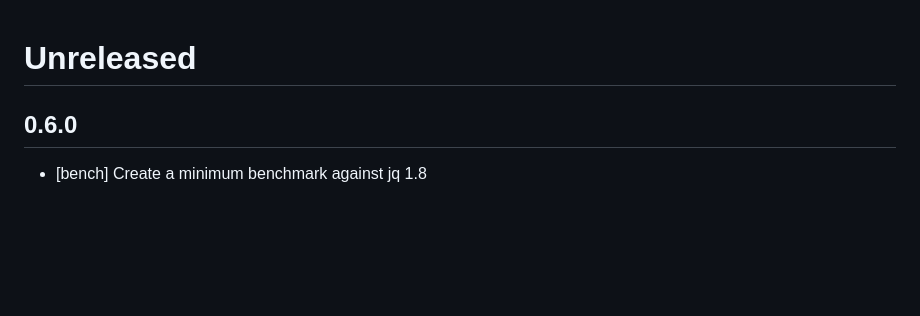
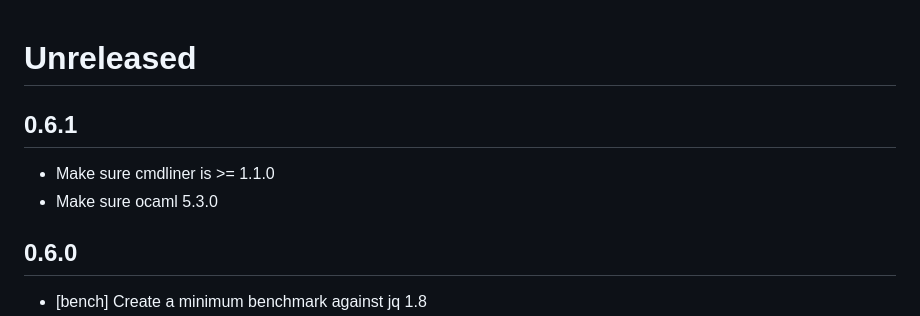
Before and after one commit to davesnx/query-json, a Markdown page: CHANGES.md, the part around the change. Drawn GitHub-style; blank space fills up the shorter version.

Commit message:
Prepare 0.6.1

```diff
--- a/CHANGES.md
+++ b/CHANGES.md
@@ -1,4 +1,9 @@
 # Unreleased
+
+## 0.6.1
+
+- Make sure cmdliner is >= 1.1.0
+- Make sure ocaml 5.3.0
 
 ## 0.6.0
 
```
